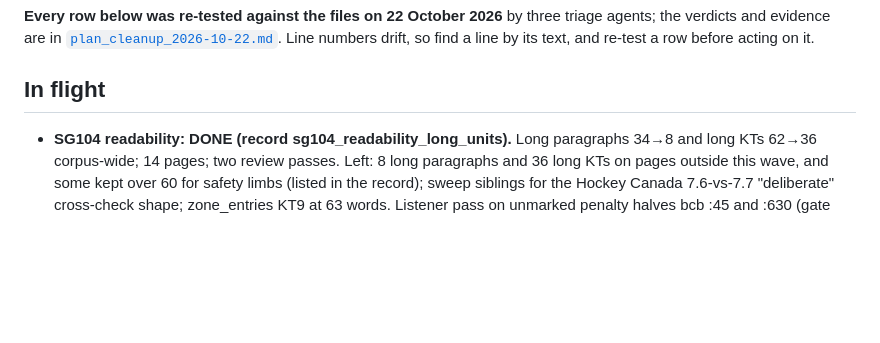
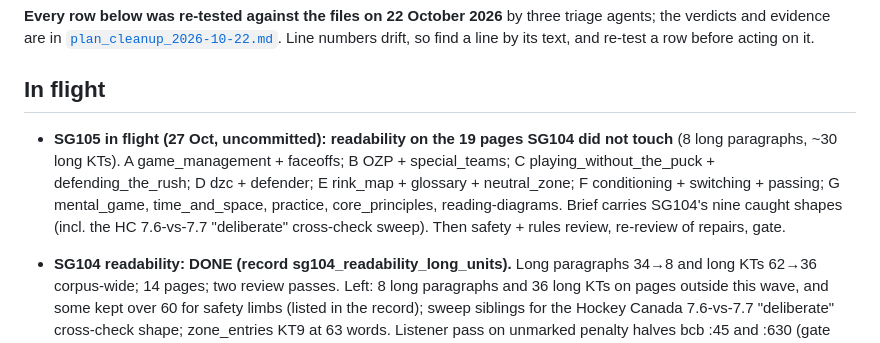
Before and after one commit to jamesdbloom/learn-ice-hockey, a Markdown page: project/plans/OPEN_ITEMS.md, the part around the change. Drawn GitHub-style; blank space fills up the shorter version.

Commit message:
Plan: SG105 readability wave dispatched on the remaining 19 pages

```diff
--- a/project/plans/OPEN_ITEMS.md
+++ b/project/plans/OPEN_ITEMS.md
@@ -13,6 +13,7 @@ numbers drift, so find a line by its text, and re-test a row before acting on it
 
 ## In flight
 
+- **SG105 in flight (27 Oct, uncommitted): readability on the 19 pages SG104 did not touch** (8 long paragraphs, ~30 long KTs). A game_management + faceoffs; B OZP + special_teams; C playing_without_the_puck + defending_the_rush; D dzc + defender; E rink_map + glossary + neutral_zone; F conditioning + switching + passing; G mental_game, time_and_space, practice, core_principles, reading-diagrams. Brief carries SG104's nine caught shapes (incl. the HC 7.6-vs-7.7 "deliberate" cross-check sweep). Then safety + rules review, re-review of repairs, gate.
 - **SG104 readability: DONE (record sg104_readability_long_units).** Long paragraphs 34→8 and long KTs 62→36 corpus-wide; 14 pages; two review passes. Left: 8 long paragraphs and 36 long KTs on pages outside this wave, and some kept over 60 for safety limbs (listed in the record); sweep siblings for the Hockey Canada 7.6-vs-7.7 "deliberate" cross-check shape; zone_entries KT9 at 63 words. Listener pass on unmarked penalty halves bcb :45 and :630 (gate note); getting_started KT14 "move them" antecedent.
 - **SG103 content: DONE (record sg103_content_carryovers).** Closed: goaltender warm-up lines and "may be reviewed"; "never for a whistle" now names the act in defender, dzc and bcb; forechecking :626 HC mandatory-if-hurt; DOPS under-16 limb (left: errs harsh, unsettled source); risk_management (already done); DOPS boarding minor (refuted). **SG103 diagrams: DONE (record sg103_diagram_labels_off_dots):** 15 diagrams; dot-in-label 25→11; relax warnings 16→13. Renderer: Hockey Canada 2.2(i) and 5.2(i) are now always voiced "clause i" (lettered); a whole-corpus SSML diff against HEAD changed exactly one citation (goaltender :1411). HC 8.3(i) and 10.1(i) are ROMAN items before clause (a), so "clause one" is correct there; the safety reviewer's dzc 10.1(i) note was a false alarm.
 
```
